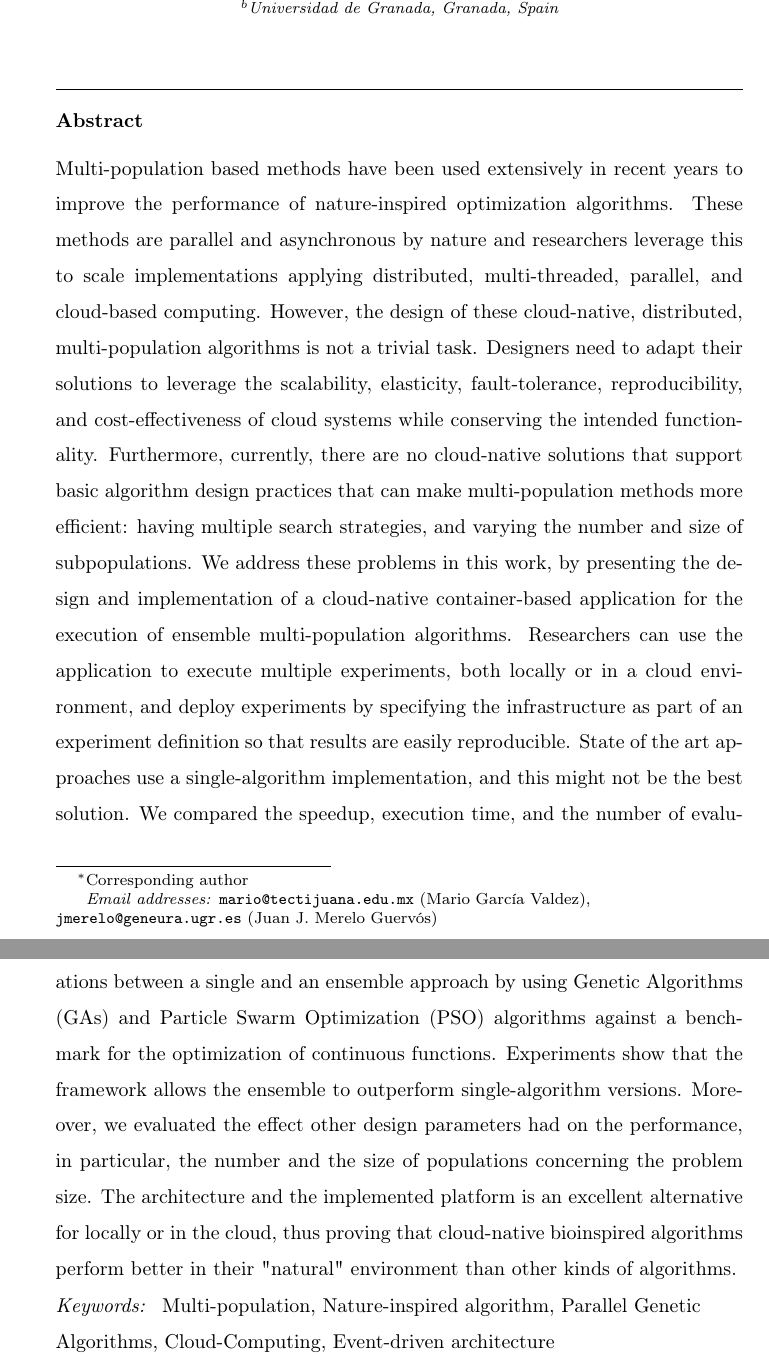
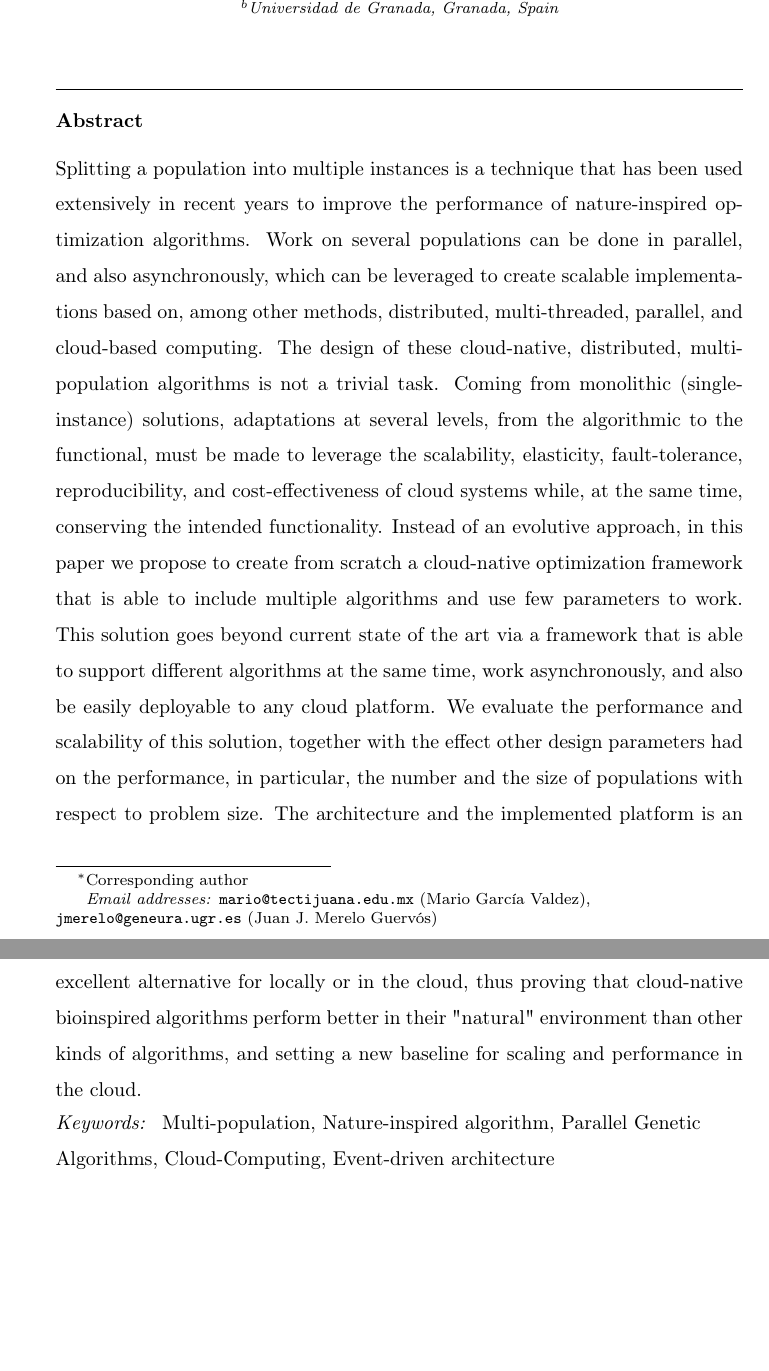
Before and after one commit to mariosky/2019-FGCS-Swarm, a LaTeX paper (draft.tex): two parts of pages 1 and 2 of 20, joined at a grey line, cut so that both start at the same text, the shorter picture padded with empty space. Compiled offline with pdfLaTeX.

Commit message:
Rewrites abstract, reducing it

```diff
--- a/draft.tex
+++ b/draft.tex
@@ -23,56 +23,33 @@
 \address[granada]{Universidad de Granada, Granada, Spain}
 
 \begin{abstract}
-Multi-population based methods have been used extensively in
+Splitting a population into multiple instances is a technique that has been used extensively in
 recent years to improve the performance of nature-inspired optimization
-algorithms. These methods are parallel and asynchronous by nature and researchers
-leverage this to scale implementations
-applying distributed, multi-threaded, parallel, and cloud-based computing.
-% scale implementations with ... implementations. Please rephrase - JJ
-% done - Mario
-However, the design  of these cloud-native,
-distributed, multi-population algorithms is not a trivial task. Designers need
-to adapt their solutions
-% design of algorithms is not trivial... designer need to adapt the algorithms... Maybe rephrase to avoid repetition - JJ
-to leverage
+algorithms. Work on several populations can be done in parallel, and
+also asynchronously, which can be leveraged to create scalable
+implementations based on, among other methods, distributed, multi-threaded, parallel, and cloud-based computing.
+% I have rephrased all this. Please check it out - JJ
+The design of these cloud-native, distributed, multi-population
+algorithms is not a trivial task. Coming from monolithic
+(single-instance) solutions, adaptations at several levels, from the
+algorithmic to the functional, must be made to leverage
 the scalability, elasticity, fault-tolerance, reproducibility, and
-cost-effectiveness of cloud systems while conserving the intended functionality.
-% I am removing the native part above, because is also very repetetive - Mario
-% Something about "this is the problem we want to address... " to link the previous sentence with this one - JJ
-Furthermore, currently, there are no
-cloud-native solutions that support basic algorithm design practices that can make
-multi-population methods more efficient: having multiple search strategies, and
-varying the number and size of subpopulations. We address these problems in this work,
-by presenting the design and implementation of a cloud-native
-container-based % again maybe it's better cloud-native instead of reactive - JJ
-application for the execution of ensemble multi-population algorithms. Researchers can
-use the application to execute multiple experiments, both locally or in a cloud
-environment, and deploy experiments by specifying the infrastructure as part of
-an experiment definition so that results are easily reproducible.
-% A sentence on how this implementation is better than the state of the art - JJ
-% Added a comment above - Mario,
-% But maybe we need to say it again? - Mario
-% For instance "Generally the current implementations include a single algorithm, which is bad because... " - JJ
-% Also "Current implementations are more or less functional equivalent
-%to parallel, including the fact that they run copies of the same, parametrized, algorithm...
-% If this is too long, maybe just some reference about
-%"current implementation do not leverage the fact that (you can use different algorithms,
-% and differently parametrized...) and then qualify this in the introduction - JJ
-State of the art approaches use a single-algorithm implementation, and this might
-not be the best solution. We compared the speedup, execution time, and the number
-of evaluations between a single and an ensemble approach by using Genetic Algorithms (GAs)
-and Particle Swarm Optimization (PSO) algorithms against a benchmark for the optimization
-of continuous functions. Experiments show that the framework allows the ensemble
-to outperform single-algorithm versions.
-% We also run experiments to see the effect of population size for seveal problem sizes
-% Against NUMBER OF WORKERS (this concept is not mentioned yet)
-% We can add something like:
-Moreover, we evaluated the effect other design parameters had on the
-performance, in particular, the number and the size of populations concerning
-the problem size. The architecture and the implemented platform is an excellent
+cost-effectiveness of cloud systems while, at the same time,
+conserving the intended functionality. Instead of an evolutive
+approach, in this paper we propose to create from scratch a
+cloud-native optimization framework that is able to include multiple
+algorithms and use few parameters to work. This solution goes beyond
+current state of the art via a framework that is able to support
+different algorithms at the same time, work asynchronously, and also
+be easily deployable to any cloud platform. We evaluate the
+performance and scalability of this solution, together with the effect
+other design parameters had on the
+performance, in particular, the number and the size of populations
+with respect to problem size. The architecture and the implemented platform is an excellent
 alternative for locally or in the cloud, thus proving that cloud-native
 bioinspired algorithms perform better in their "natural" environment than other
-kinds of algorithms.
+kinds of algorithms, and setting a new baseline for scaling and
+performance in the cloud.
 \end{abstract}
 
 \begin{keyword}
```
Also changed, not shown: images/kafkEOsmall.png (renamed from images/KafkEOsmall.png), draft.tex (2 more changed lines).
